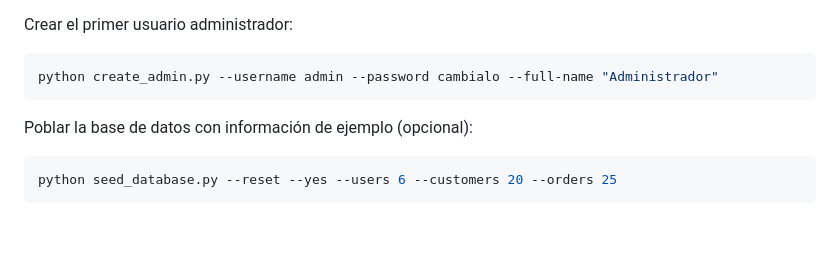
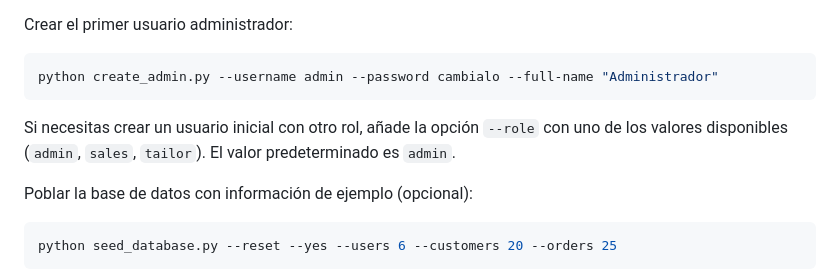
Before and after one commit to IlPicasso/Sastreria, a Markdown page: README.MD, the part around the change. Rendered like a GitHub page; blank space fills up the shorter version.

Commit message:
docs: add role parameter usage

````diff
--- a/README.MD
+++ b/README.MD
@@ -41,6 +41,10 @@ Crear el primer usuario administrador:
 ```bash
 python create_admin.py --username admin --password cambialo --full-name "Administrador"
 ```
+
+Si necesitas crear un usuario inicial con otro rol, añade la opción `--role` con uno de
+los valores disponibles (`admin`, `sales`, `tailor`). El valor predeterminado es
+`admin`.
 
 Poblar la base de datos con información de ejemplo (opcional):
 
````
